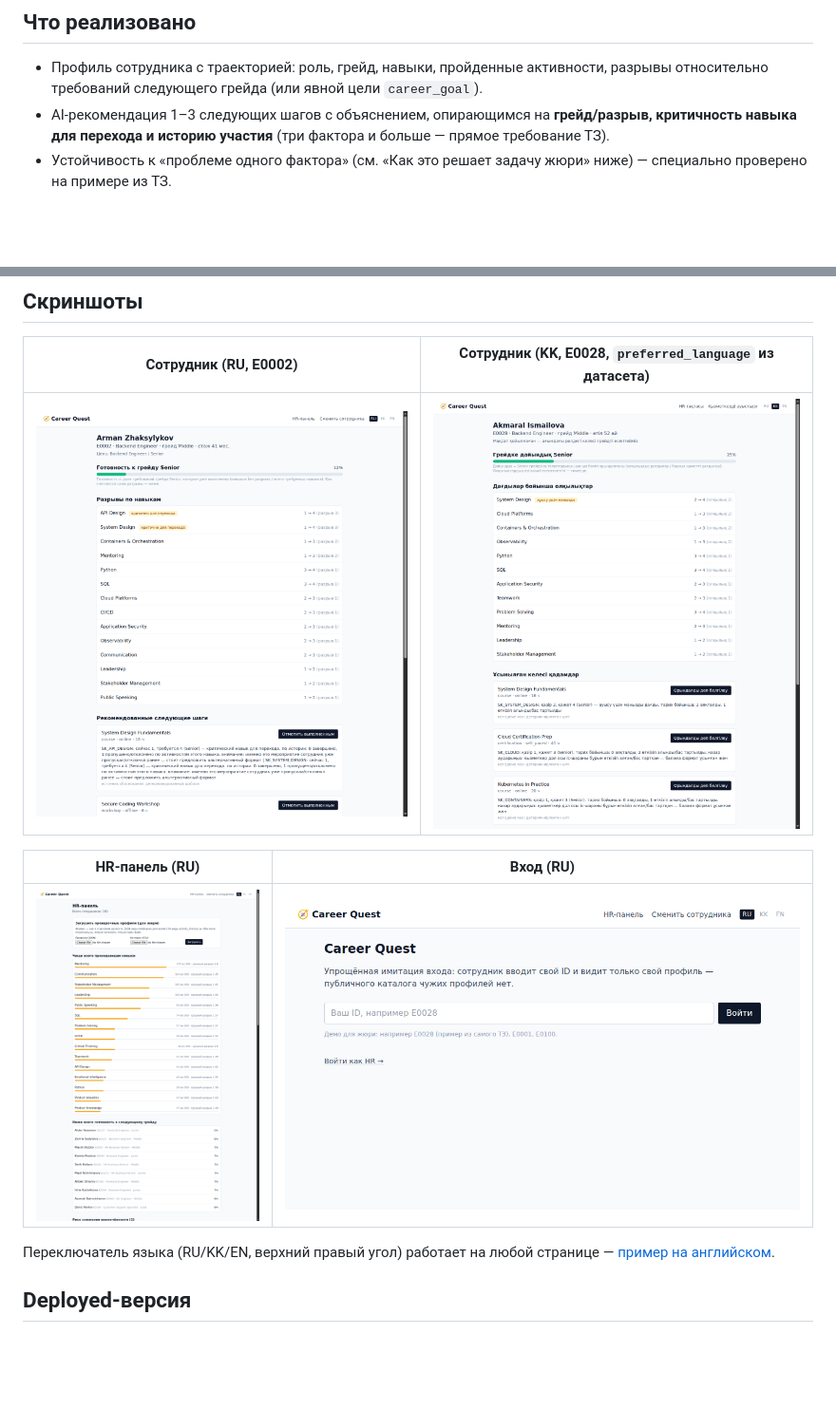
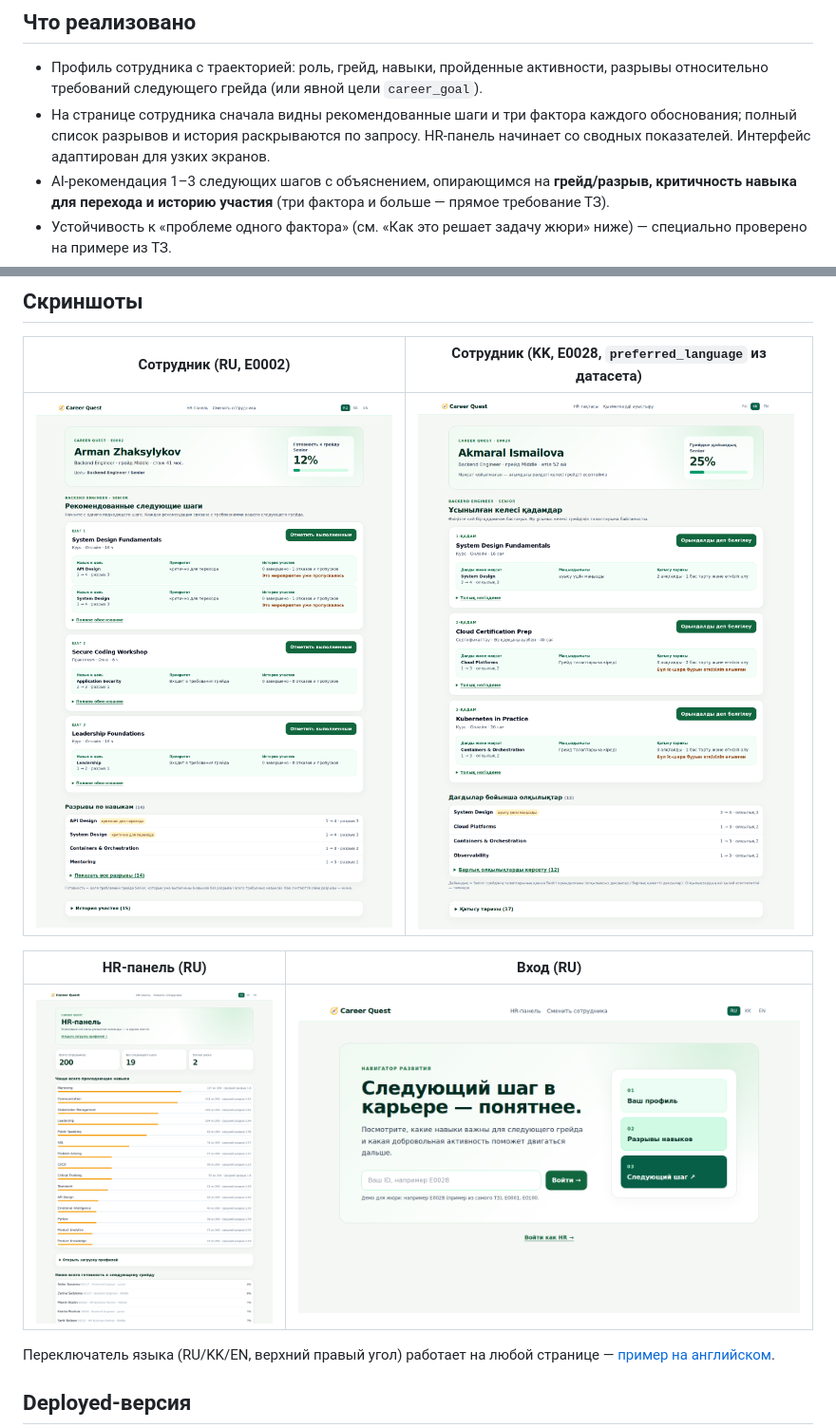
Before and after one commit to BAITC-Hacks/hack-226429c9-qarakus, a Markdown page: README.md, 2 parts joined by grey strips. Shown at 95% size. Rendered like a GitHub page; pictures changed too: docs/screenshots/employee-kk.png, docs/screenshots/employee-ru.png, docs/screenshots/hr-ru.png; blank space fills up the shorter version.

Commit message:
обновил интерфейс сотрудника и HR-панели

```diff
--- a/README.md
+++ b/README.md
@@ -35,6 +35,9 @@ HackAlem AI, трек **Halyk Bank**, кейс 1 «Career Quest». Платфо
 
 - Профиль сотрудника с траекторией: роль, грейд, навыки, пройденные активности,
   разрывы относительно требований следующего грейда (или явной цели `career_goal`).
+- На странице сотрудника сначала видны рекомендованные шаги и три фактора каждого
+  обоснования; полный список разрывов и история раскрываются по запросу. HR-панель
+  начинает со сводных показателей. Интерфейс адаптирован для узких экранов.
 - AI-рекомендация 1–3 следующих шагов с объяснением, опирающимся на **грейд/разрыв,
   критичность навыка для перехода и историю участия** (три фактора и больше — прямое
   требование ТЗ).
```
Also changed, not shown: docs/screenshots/employee-en.png, 5 other files.
